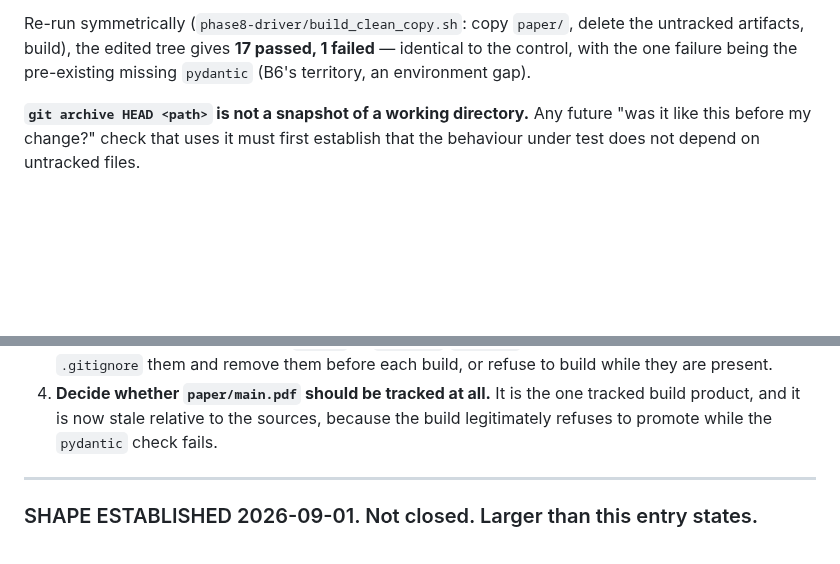
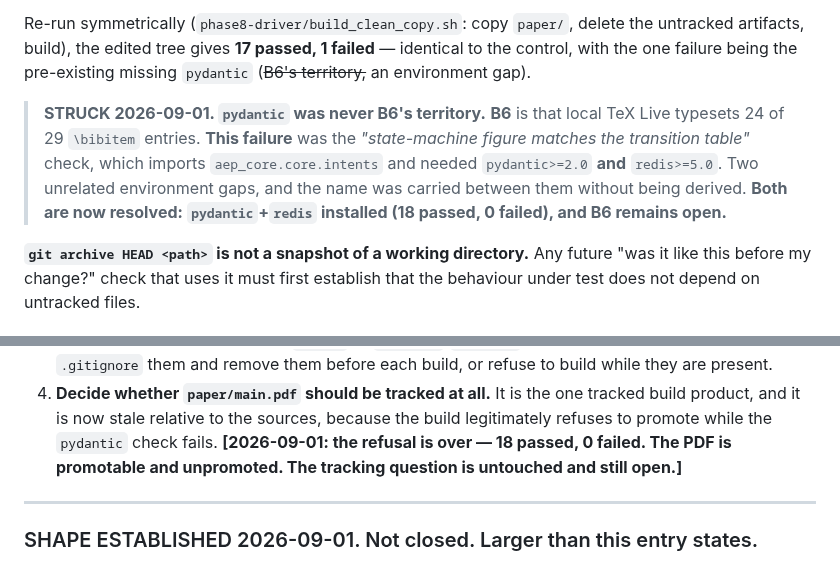
Before and after one commit to hafizmirhamza276-lab/Research-paper-AEP, a Markdown page: docs/24-revision-backlog.md, 2 parts joined by grey strips. Rendered like a GitHub page; blank space fills up the shorter version.

```diff
--- a/docs/24-revision-backlog.md
+++ b/docs/24-revision-backlog.md
@@ -1934,7 +1934,15 @@ artifacts* and *HEAD sources with no artifacts*, differing in two things at once
 Re-run symmetrically (`phase8-driver/build_clean_copy.sh`: copy `paper/`, delete
 the untracked artifacts, build), the edited tree gives **17 passed, 1 failed** —
 identical to the control, with the one failure being the pre-existing missing
-`pydantic` (B6's territory, an environment gap).
+`pydantic` (~~B6's territory,~~ an environment gap).
+
+> **STRUCK 2026-09-01. `pydantic` was never B6's territory.** **B6** is that
+> local TeX Live typesets 24 of 29 `\bibitem` entries. **This failure** was the
+> *"state-machine figure matches the transition table"* check, which imports
+> `aep_core.core.intents` and needed `pydantic>=2.0` **and** `redis>=5.0`. Two
+> unrelated environment gaps, and the name was carried between them without
+> being derived. **Both are now resolved: `pydantic`+`redis` installed (18
+> passed, 0 failed), and B6 remains open.**
 
 **`git archive HEAD <path>` is not a snapshot of a working directory.** Any
 future "was it like this before my change?" check that uses it must first
@@ -1954,6 +1962,9 @@ establish that the behaviour under test does not depend on untracked files.
 4. **Decide whether `paper/main.pdf` should be tracked at all.** It is the one
    tracked build product, and it is now stale relative to the sources, because
    the build legitimately refuses to promote while the `pydantic` check fails.
+   **[2026-09-01: the refusal is over — 18 passed, 0 failed. The PDF is
+   promotable and unpromoted. The tracking question is untouched and still
+   open.]**
 
 ---
 
```
Also changed, not shown: ARTIFACT.md (+35 -7 lines).
